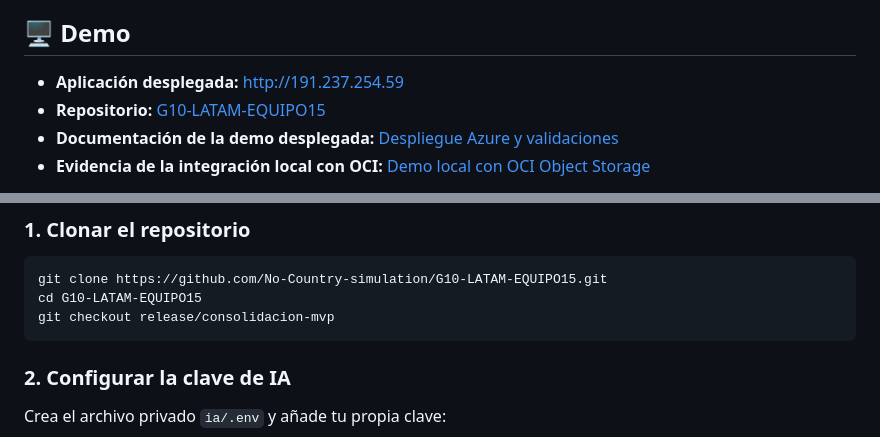
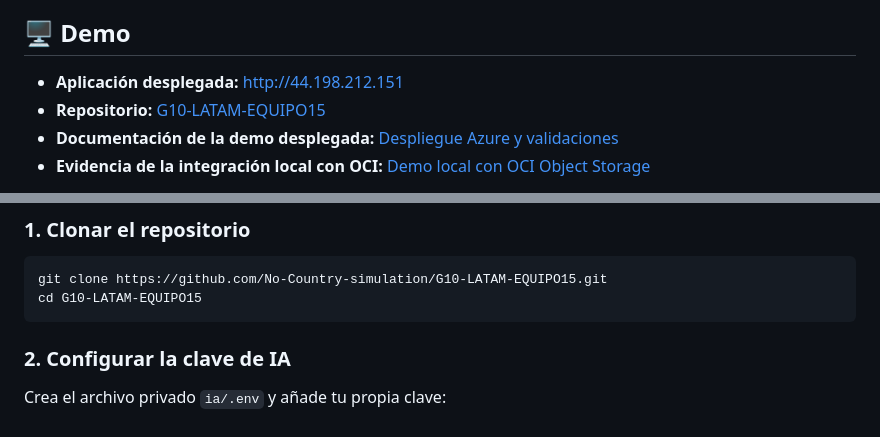
Before and after one commit to No-Country-simulation/G10-LATAM-EQUIPO15, a Markdown page: README.md, 2 parts joined by grey strips. Drawn GitHub-style.

Commit message:
docs: actualizar URL pública y guía principal de ejecución

````diff
--- a/README.md
+++ b/README.md
@@ -28,7 +28,7 @@ NuevaMente busca reducir ese esfuerzo mediante generación asistida por IA, estr
 
 ## 🖥️ Demo
 
-- **Aplicación desplegada:** [http://191.237.254.59](http://191.237.254.59)
+- **Aplicación desplegada:** [http://44.198.212.151](http://44.198.212.151)
 - **Repositorio:** [G10-LATAM-EQUIPO15](https://github.com/No-Country-simulation/G10-LATAM-EQUIPO15)
 - **Documentación de la demo desplegada:** [Despliegue Azure y validaciones](docs/AZURE_TERRAFORM.md)
 - **Evidencia de la integración local con OCI:** [Demo local con OCI Object Storage](docs/DEMO_LOCAL_OCI.md)
@@ -89,7 +89,6 @@ No es necesario instalar Python localmente para utilizar la integración complet
 ```powershell
 git clone https://github.com/No-Country-simulation/G10-LATAM-EQUIPO15.git
 cd G10-LATAM-EQUIPO15
-git checkout release/consolidacion-mvp
 ```
 
 ### 2. Configurar la clave de IA
````
